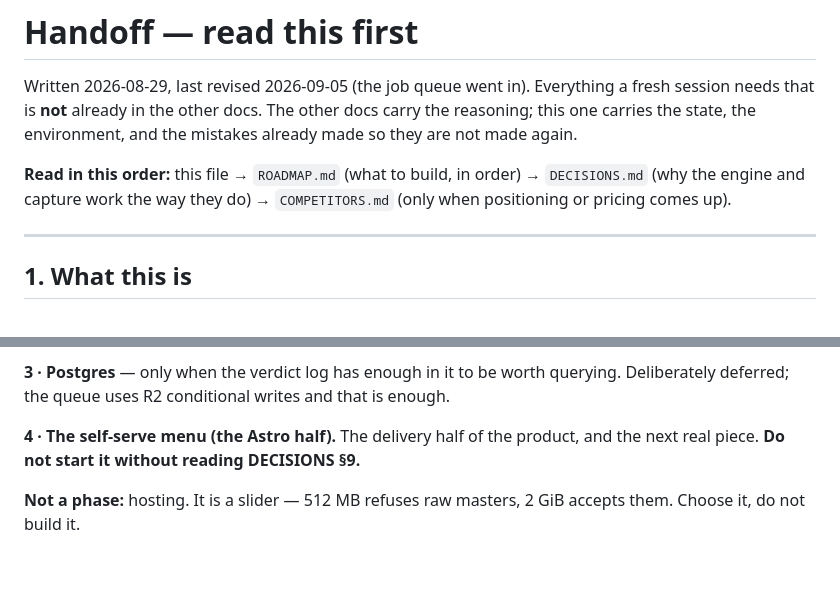
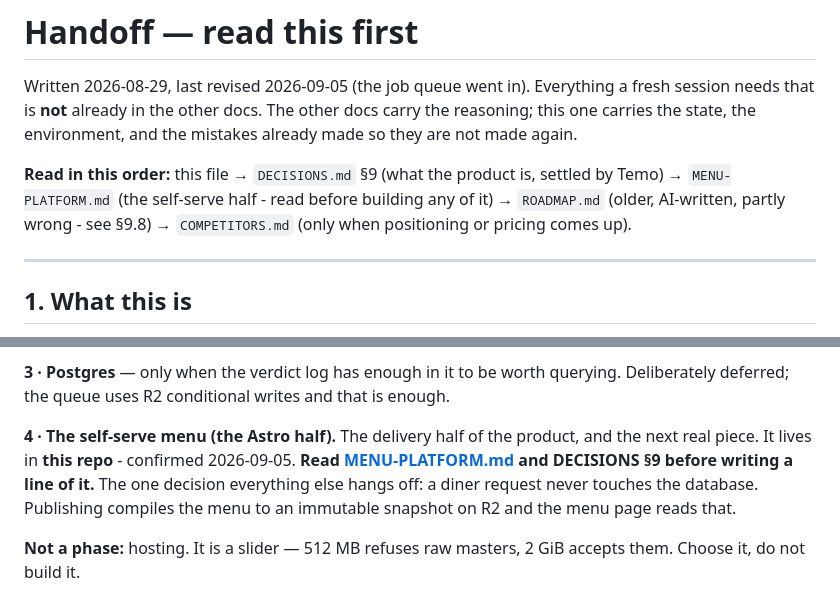
Before and after one commit to betarealar-lab/AR-menu-Engine, a Markdown page: HANDOFF.md, 2 parts joined by grey strips. Drawn GitHub-style; blank space fills up the shorter version.

```diff
--- a/HANDOFF.md
+++ b/HANDOFF.md
@@ -4,9 +4,10 @@ Written 2026-08-29, last revised 2026-09-05 (the job queue went in). Everything
 **not** already in the other docs. The other docs carry the reasoning; this one carries the
 state, the environment, and the mistakes already made so they are not made again.
 
-**Read in this order:** this file → `ROADMAP.md` (what to build, in order) → `DECISIONS.md`
-(why the engine and capture work the way they do) → `COMPETITORS.md` (only when positioning
-or pricing comes up).
+**Read in this order:** this file → `DECISIONS.md` §9 (what the product is, settled by
+Temo) → `MENU-PLATFORM.md` (the self-serve half - read before building any of it) →
+`ROADMAP.md` (older, AI-written, partly wrong - see §9.8) → `COMPETITORS.md` (only when
+positioning or pricing comes up).
 
 ---
 
@@ -305,7 +306,10 @@ why the reconciler counts dead jobs — are in DECISIONS §5.1.
 Deliberately deferred; the queue uses R2 conditional writes and that is enough.
 
 **4 · The self-serve menu (the Astro half).** The delivery half of the product, and the
-next real piece. **Do not start it without reading DECISIONS §9.**
+next real piece. It lives in **this repo** - confirmed 2026-09-05. **Read
+[MENU-PLATFORM.md](MENU-PLATFORM.md) and DECISIONS §9 before writing a line of it.**
+The one decision everything else hangs off: a diner request never touches the database.
+Publishing compiles the menu to an immutable snapshot on R2 and the menu page reads that.
 
 **Not a phase:** hosting. It is a slider — 512 MB refuses raw masters, 2 GiB accepts
 them. Choose it, do not build it.
```
Also changed, not shown: DECISIONS.md (+14 -3 lines), MENU-PLATFORM.md (added, +234 -0 lines).
